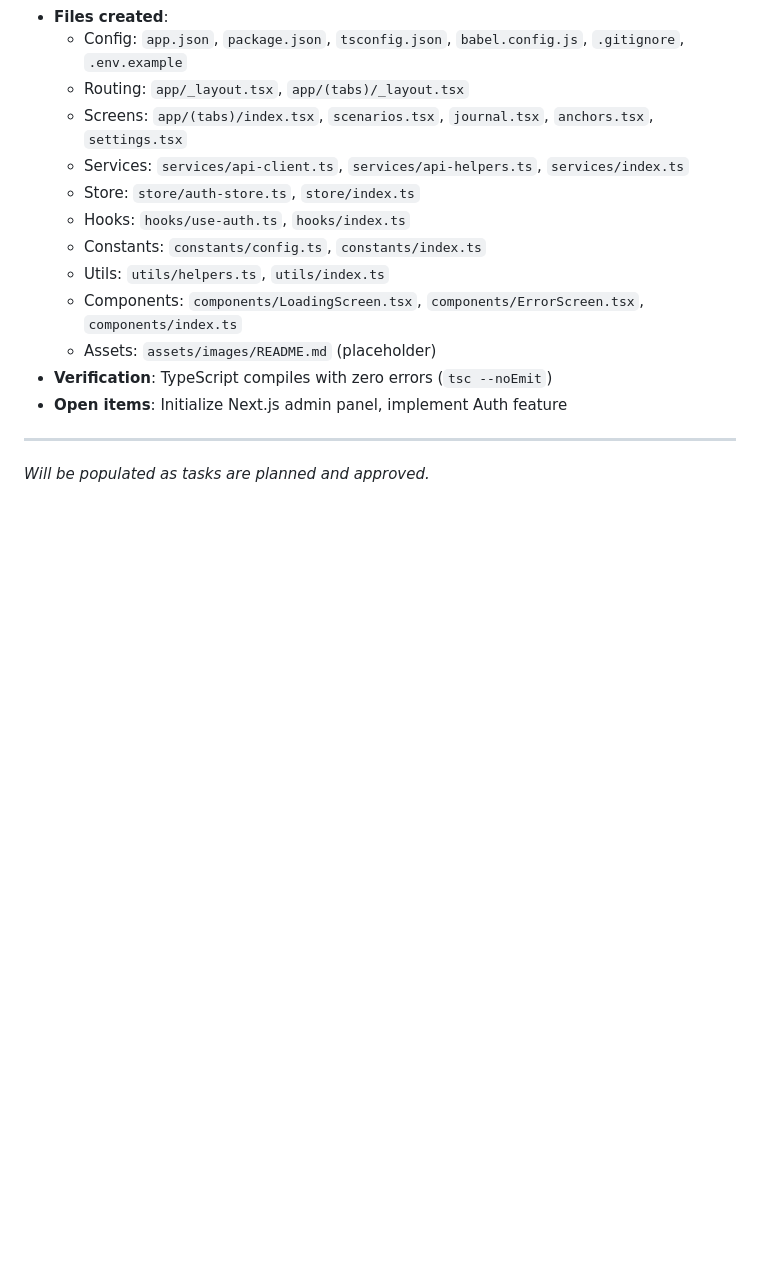
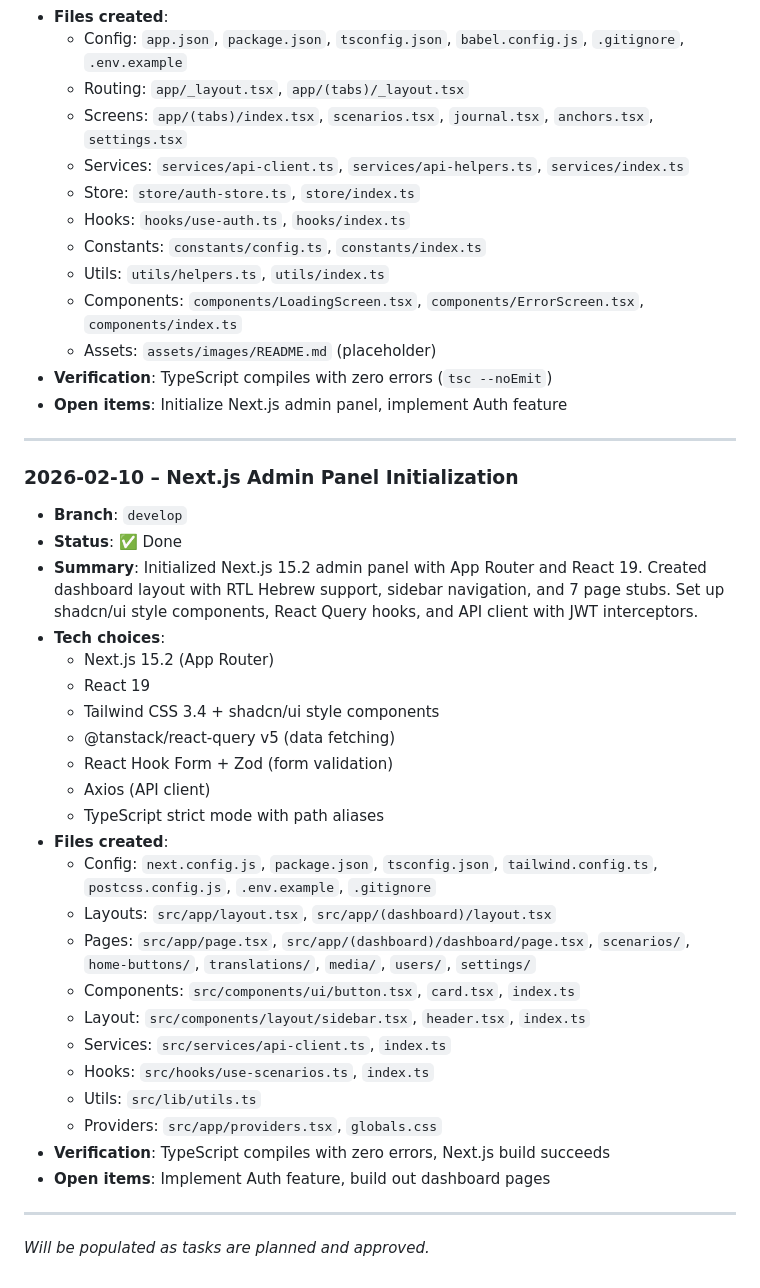
Before and after one commit to NeoraySA/emunah-companion, a Markdown page: docs/06_PROGRESS_LOG.md, the part around the change. Drawn GitHub-style; blank space fills up the shorter version.

Commit message:
docs: update progress log with admin panel task

```diff
--- a/docs/06_PROGRESS_LOG.md
+++ b/docs/06_PROGRESS_LOG.md
@@ -113,4 +113,32 @@
 
 ---
 
+### 2026-02-10 – Next.js Admin Panel Initialization
+
+- **Branch**: `develop`
+- **Status**: ✅ Done
+- **Summary**: Initialized Next.js 15.2 admin panel with App Router and React 19. Created dashboard layout with RTL Hebrew support, sidebar navigation, and 7 page stubs. Set up shadcn/ui style components, React Query hooks, and API client with JWT interceptors.
+- **Tech choices**:
+  - Next.js 15.2 (App Router)
+  - React 19
+  - Tailwind CSS 3.4 + shadcn/ui style components
+  - @tanstack/react-query v5 (data fetching)
+  - React Hook Form + Zod (form validation)
+  - Axios (API client)
+  - TypeScript strict mode with path aliases
+- **Files created**:
+  - Config: `next.config.js`, `package.json`, `tsconfig.json`, `tailwind.config.ts`, `postcss.config.js`, `.env.example`, `.gitignore`
+  - Layouts: `src/app/layout.tsx`, `src/app/(dashboard)/layout.tsx`
+  - Pages: `src/app/page.tsx`, `src/app/(dashboard)/dashboard/page.tsx`, `scenarios/`, `home-buttons/`, `translations/`, `media/`, `users/`, `settings/`
+  - Components: `src/components/ui/button.tsx`, `card.tsx`, `index.ts`
+  - Layout: `src/components/layout/sidebar.tsx`, `header.tsx`, `index.ts`
+  - Services: `src/services/api-client.ts`, `index.ts`
+  - Hooks: `src/hooks/use-scenarios.ts`, `index.ts`
+  - Utils: `src/lib/utils.ts`
+  - Providers: `src/app/providers.tsx`, `globals.css`
+- **Verification**: TypeScript compiles with zero errors, Next.js build succeeds
+- **Open items**: Implement Auth feature, build out dashboard pages
+
+---
+
 _Will be populated as tasks are planned and approved._
```
